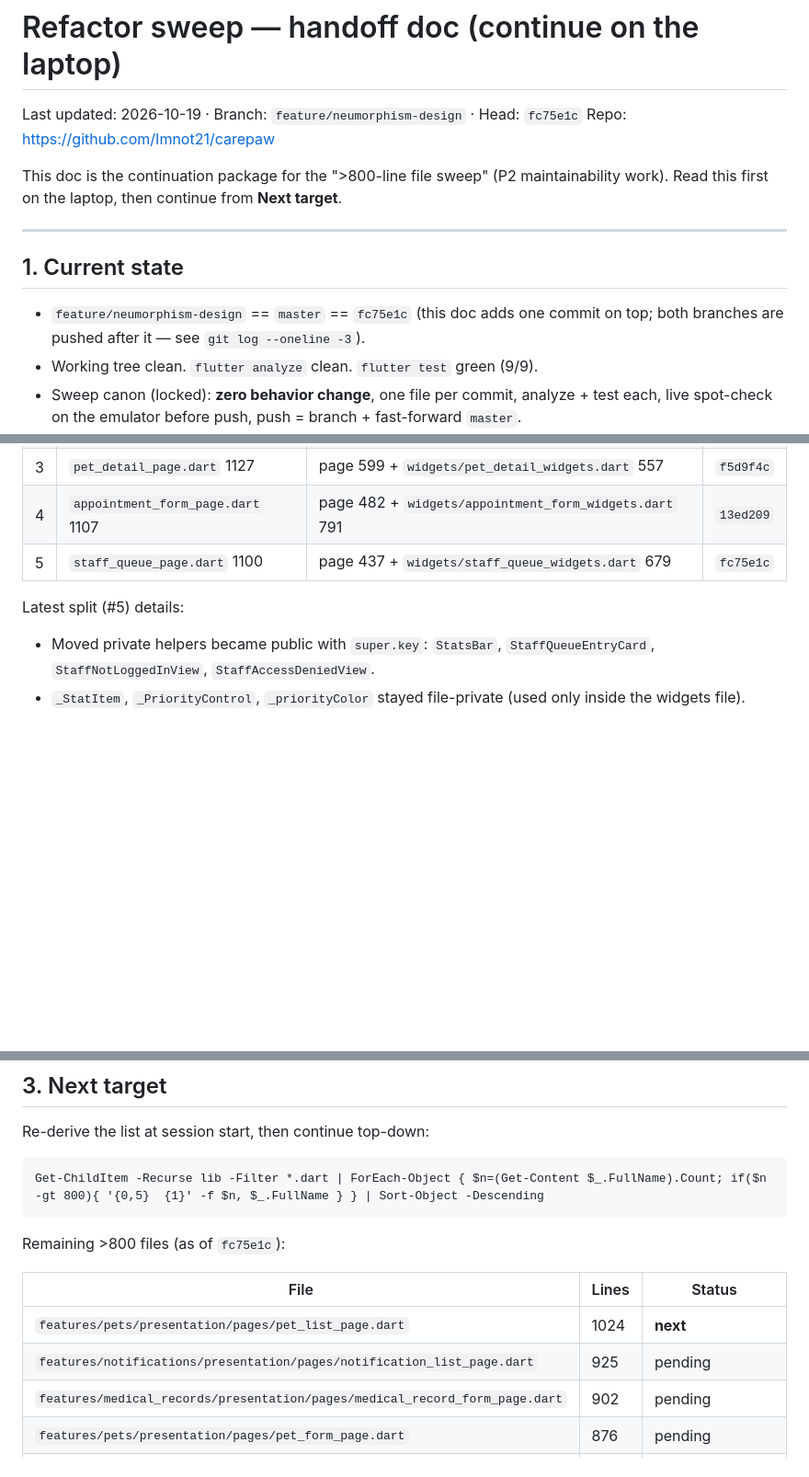
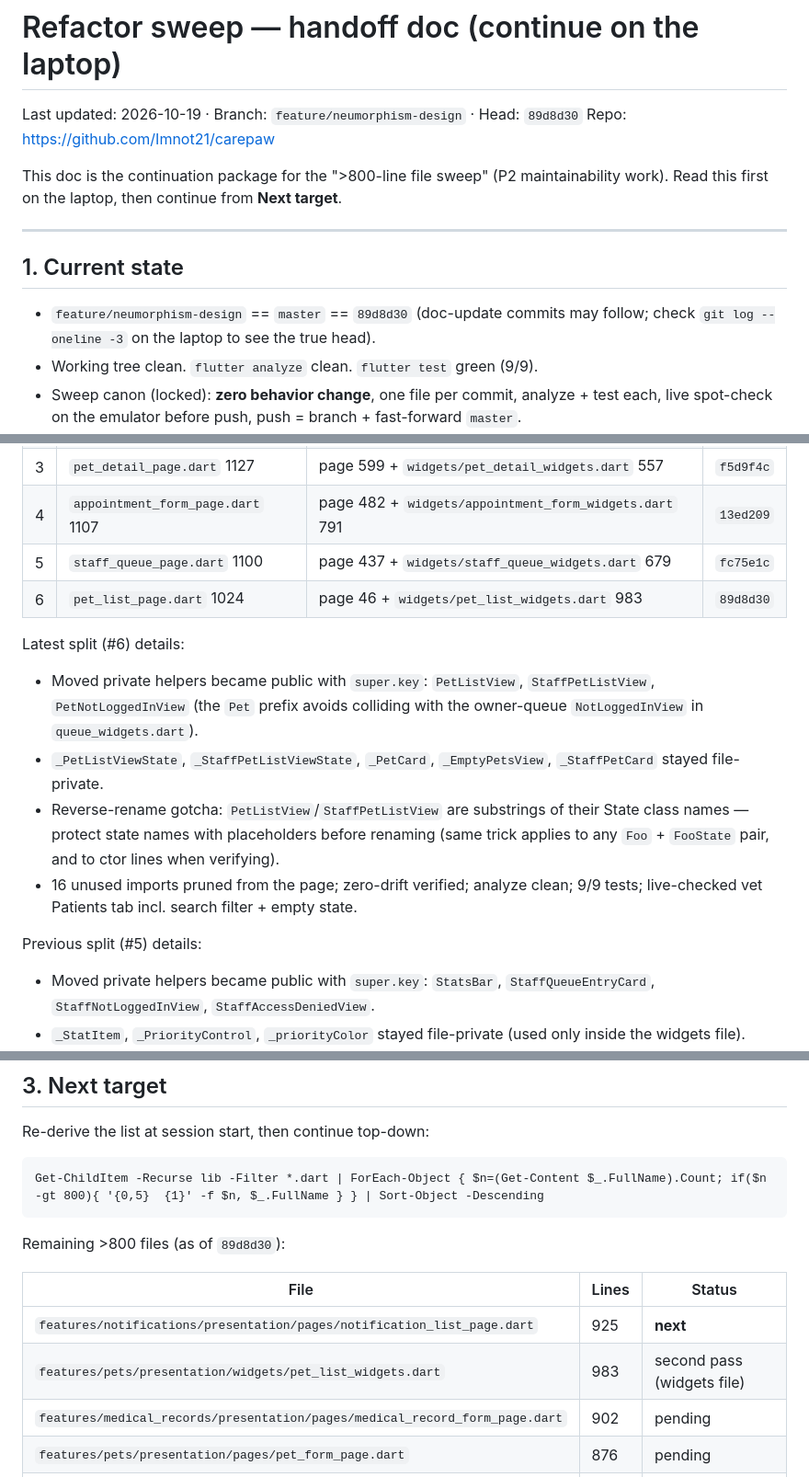
Before and after one commit to Imnot21/carepaw, a Markdown page: docs/REFACTOR_HANDOFF.md, 3 parts joined by grey strips. Shown at 92% size. Drawn GitHub-style; blank space fills up the shorter version.

Commit message:
docs: update sweep handoff after pet_list split (6/15, next: notification_list)
Adds pet_list_page (1024 -> 46 + widgets 983, 89d8d30) to the split table, notes the State-name substring gotcha, moves next target to notification_list_page (925) and lists pet_list_widgets (983) as a second-pass candidate.

````diff
--- a/docs/REFACTOR_HANDOFF.md
+++ b/docs/REFACTOR_HANDOFF.md
@@ -1,6 +1,6 @@
 # Refactor sweep — handoff doc (continue on the laptop)
 
-Last updated: 2026-10-19 · Branch: `feature/neumorphism-design` · Head: `fc75e1c`
+Last updated: 2026-10-19 · Branch: `feature/neumorphism-design` · Head: `89d8d30`
 Repo: https://github.com/Imnot21/carepaw
 
 This doc is the continuation package for the ">800-line file sweep" (P2 maintainability work).
@@ -10,8 +10,8 @@ Read this first on the laptop, then continue from **Next target**.
 
 ## 1. Current state
 
-- `feature/neumorphism-design` == `master` == `fc75e1c` (this doc adds one commit on top; both
-  branches are pushed after it — see `git log --oneline -3`).
+- `feature/neumorphism-design` == `master` == `89d8d30` (doc-update commits may follow; check
+  `git log --oneline -3` on the laptop to see the true head).
 - Working tree clean. `flutter analyze` clean. `flutter test` green (9/9).
 - Sweep canon (locked): **zero behavior change**, one file per commit, analyze + test each,
   live spot-check on the emulator before push, push = branch + fast-forward `master`.
@@ -28,8 +28,21 @@ Each split = one commit. Numbers are line counts at split time.
 | 3 | `pet_detail_page.dart` 1127 | page 599 + `widgets/pet_detail_widgets.dart` 557 | `f5d9f4c` |
 | 4 | `appointment_form_page.dart` 1107 | page 482 + `widgets/appointment_form_widgets.dart` 791 | `13ed209` |
 | 5 | `staff_queue_page.dart` 1100 | page 437 + `widgets/staff_queue_widgets.dart` 679 | `fc75e1c` |
+| 6 | `pet_list_page.dart` 1024 | page 46 + `widgets/pet_list_widgets.dart` 983 | `89d8d30` |
 
-Latest split (#5) details:
+Latest split (#6) details:
+- Moved private helpers became public with `super.key`: `PetListView`, `StaffPetListView`,
+  `PetNotLoggedInView` (the `Pet` prefix avoids colliding with the owner-queue
+  `NotLoggedInView` in `queue_widgets.dart`).
+- `_PetListViewState`, `_StaffPetListViewState`, `_PetCard`, `_EmptyPetsView`,
+  `_StaffPetCard` stayed file-private.
+- Reverse-rename gotcha: `PetListView`/`StaffPetListView` are substrings of their State
+  class names — protect state names with placeholders before renaming (same trick applies to
+  any `Foo` + `FooState` pair, and to ctor lines when verifying).
+- 16 unused imports pruned from the page; zero-drift verified; analyze clean; 9/9 tests;
+  live-checked vet Patients tab incl. search filter + empty state.
+
+Previous split (#5) details:
 - Moved private helpers became public with `super.key`: `StatsBar`, `StaffQueueEntryCard`,
   `StaffNotLoggedInView`, `StaffAccessDeniedView`.
 - `_StatItem`, `_PriorityControl`, `_priorityColor` stayed file-private (used only inside the
@@ -60,12 +73,12 @@ Re-derive the list at session start, then continue top-down:
 Get-ChildItem -Recurse lib -Filter *.dart | ForEach-Object { $n=(Get-Content $_.FullName).Count; if($n -gt 800){ '{0,5}  {1}' -f $n, $_.FullName } } | Sort-Object -Descending
 ```
 
-Remaining >800 files (as of `fc75e1c`):
+Remaining >800 files (as of `89d8d30`):
 
 | File | Lines | Status |
 |---|---|---|
-| `features/pets/presentation/pages/pet_list_page.dart` | 1024 | **next** |
-| `features/notifications/presentation/pages/notification_list_page.dart` | 925 | pending |
+| `features/notifications/presentation/pages/notification_list_page.dart` | 925 | **next** |
+| `features/pets/presentation/widgets/pet_list_widgets.dart` | 983 | second pass (widgets file) |
 | `features/medical_records/presentation/pages/medical_record_form_page.dart` | 902 | pending |
 | `features/pets/presentation/pages/pet_form_page.dart` | 876 | pending |
 | `features/appointments/presentation/pages/appointment_list_page.dart` | 860 | pending |
````
Also changed, not shown: other parts of docs/REFACTOR_HANDOFF.md (+2 -2 lines).
